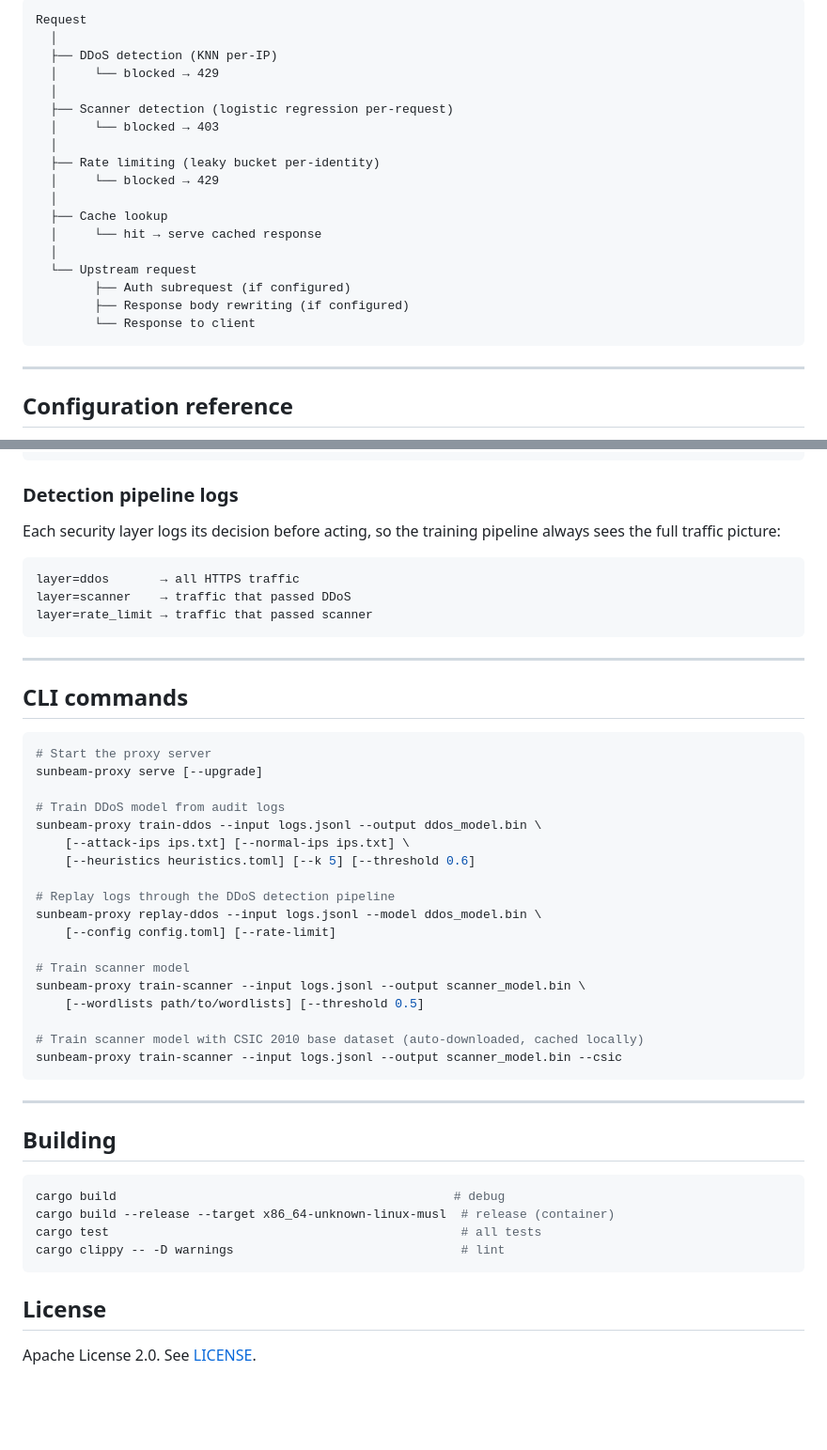
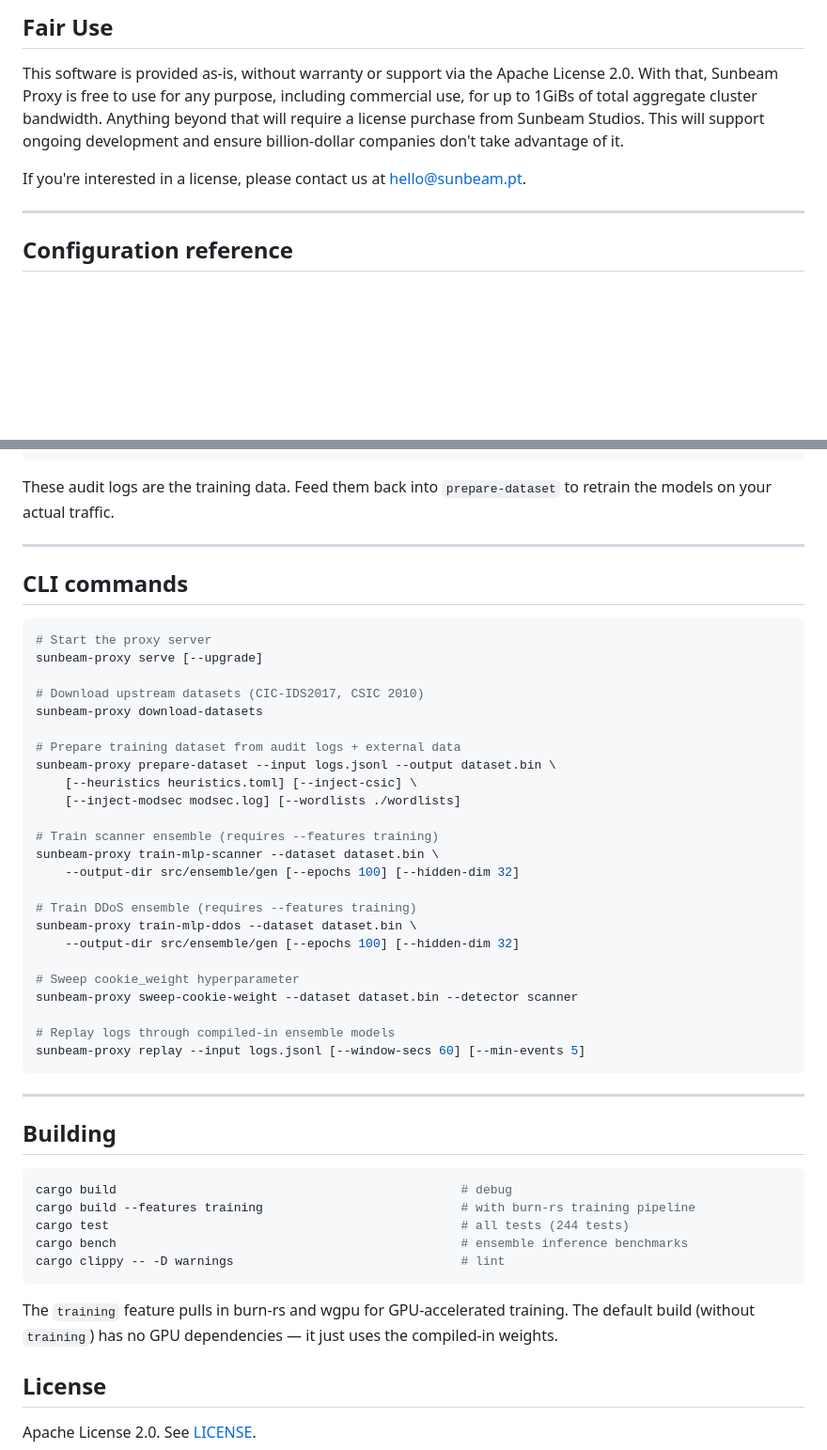
Before and after one commit to sunbeamdotpt/proxy, a Markdown page: README.md, 2 parts joined by grey strips. Shown at 94% size. GitHub-like rendering; blank space fills up the shorter version.

````diff
--- a/README.md
+++ b/README.md
@@ -81,23 +113,10 @@ Verified bots (Googlebot, Bingbot, etc.) bypass scanner detection via reverse-DN
 ```
-Request
-  │
-  ├── DDoS detection (KNN per-IP)
-  │     └── blocked → 429
-  │
-  ├── Scanner detection (logistic regression per-request)
-  │     └── blocked → 403
-  │
-  ├── Rate limiting (leaky bucket per-identity)
-  │     └── blocked → 429
-  │
-  ├── Cache lookup
-  │     └── hit → serve cached response
-  │
-  └── Upstream request
-        ├── Auth subrequest (if configured)
-        ├── Response body rewriting (if configured)
-        └── Response to client
-```
+
+## Fair Use
+
+This software is provided as-is, without warranty or support via the Apache License 2.0. With that, Sunbeam Proxy is free to use for any purpose, including commercial use, for up to 1GiBs of total aggregate cluster bandwidth. Anything beyond that will require a license purchase from Sunbeam Studios. This will support ongoing development and ensure billion-dollar companies don't take advantage of it.
+
+If you're interested in a license, please contact us at [hello@sunbeam.pt](mailto:sunbeam@sunbeam.sh).
 
 ---
 
@@ -396,15 +401,7 @@ Every request produces a structured JSON log line (`target = "audit"`):
 }
 ```
 
-### Detection pipeline logs
-
-Each security layer logs its decision before acting, so the training pipeline always sees the full traffic picture:
-
-```
-layer=ddos       → all HTTPS traffic
-layer=scanner    → traffic that passed DDoS
-layer=rate_limit → traffic that passed scanner
-```
+These audit logs are the training data. Feed them back into `prepare-dataset` to retrain the models on your actual traffic.
 
 ---
 
@@ -414,21 +411,27 @@ layer=rate_limit → traffic that passed scanner
 # Start the proxy server
 sunbeam-proxy serve [--upgrade]
 
-# Train DDoS model from audit logs
-sunbeam-proxy train-ddos --input logs.jsonl --output ddos_model.bin \
-    [--attack-ips ips.txt] [--normal-ips ips.txt] \
-    [--heuristics heuristics.toml] [--k 5] [--threshold 0.6]
+# Download upstream datasets (CIC-IDS2017, CSIC 2010)
+sunbeam-proxy download-datasets
 
-# Replay logs through the DDoS detection pipeline
-sunbeam-proxy replay-ddos --input logs.jsonl --model ddos_model.bin \
-    [--config config.toml] [--rate-limit]
+# Prepare training dataset from audit logs + external data
+sunbeam-proxy prepare-dataset --input logs.jsonl --output dataset.bin \
+    [--heuristics heuristics.toml] [--inject-csic] \
+    [--inject-modsec modsec.log] [--wordlists ./wordlists]
 
-# Train scanner model
-sunbeam-proxy train-scanner --input logs.jsonl --output scanner_model.bin \
-    [--wordlists path/to/wordlists] [--threshold 0.5]
+# Train scanner ensemble (requires --features training)
+sunbeam-proxy train-mlp-scanner --dataset dataset.bin \
+    --output-dir src/ensemble/gen [--epochs 100] [--hidden-dim 32]
 
-# Train scanner model with CSIC 2010 base dataset (auto-downloaded, cached locally)
-sunbeam-proxy train-scanner --input logs.jsonl --output scanner_model.bin --csic
+# Train DDoS ensemble (requires --features training)
+sunbeam-proxy train-mlp-ddos --dataset dataset.bin \
+    --output-dir src/ensemble/gen [--epochs 100] [--hidden-dim 32]
+
+# Sweep cookie_weight hyperparameter
+sunbeam-proxy sweep-cookie-weight --dataset dataset.bin --detector scanner
+
+# Replay logs through compiled-in ensemble models
+sunbeam-proxy replay --input logs.jsonl [--window-secs 60] [--min-events 5]
 ```
 
 ---
@@ -436,11 +439,14 @@ sunbeam-proxy train-scanner --input logs.jsonl --output scanner_model.bin --csic
 ## Building
 
 ```sh
-cargo build                                              # debug
-cargo build --release --target x86_64-unknown-linux-musl  # release (container)
-cargo test                                                # all tests
+cargo build                                               # debug
+cargo build --features training                           # with burn-rs training pipeline
+cargo test                                                # all tests (244 tests)
+cargo bench                                               # ensemble inference benchmarks
 cargo clippy -- -D warnings                               # lint
 ```
+
+The `training` feature pulls in burn-rs and wgpu for GPU-accelerated training. The default build (without `training`) has no GPU dependencies — it just uses the compiled-in weights.
 
 ## License
 
````
Also changed, not shown: other parts of README.md (+114 -96 lines).
